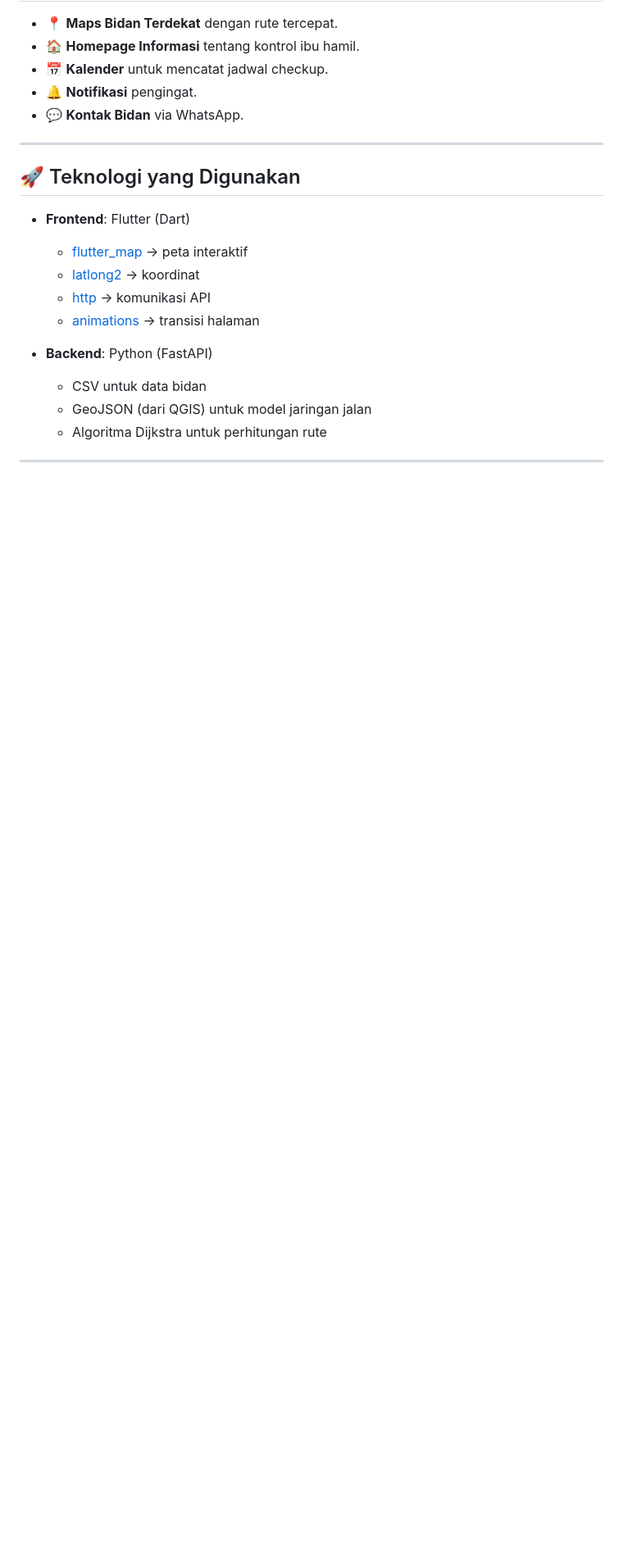
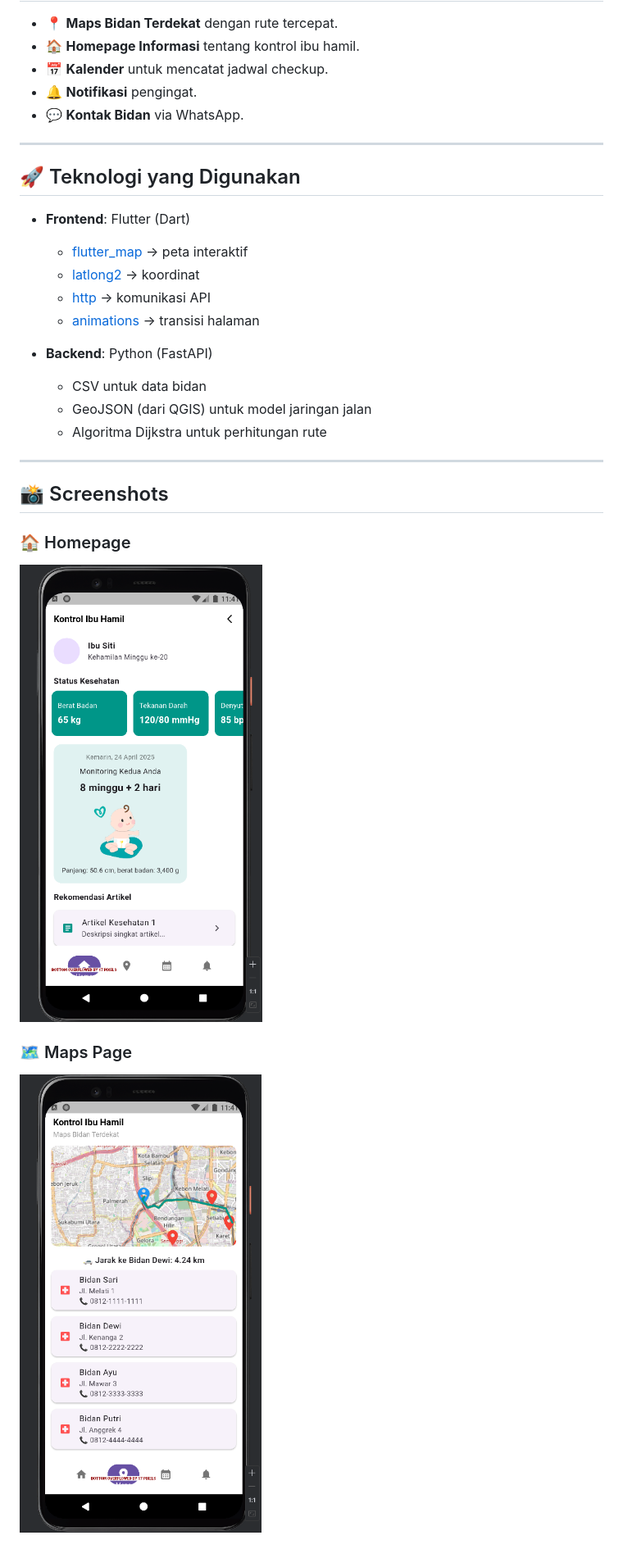
Before and after one commit to Thifaaldz/Mom-Care, a Markdown page: README.md, the part around the change. Shown: that part at 82% size. GitHub-like rendering; pictures changed too: assets/homepage.png (added), assets/maps.png (added); blank space fills up the shorter version.

Commit message:
flutter integrasi

```diff
--- a/README.md
+++ b/README.md
@@ -50,3 +50,11 @@ Sistem **“Rute Bidan”** merupakan sistem informasi berbasis **client-server*
   - Algoritma Dijkstra untuk perhitungan rute
 
 ---
+
+## 📸 Screenshots
+
+### 🏠 Homepage
+![Homepage](assets/homepage.png)
+
+### 🗺️ Maps Page
+![Maps](assets/maps.png)
```
